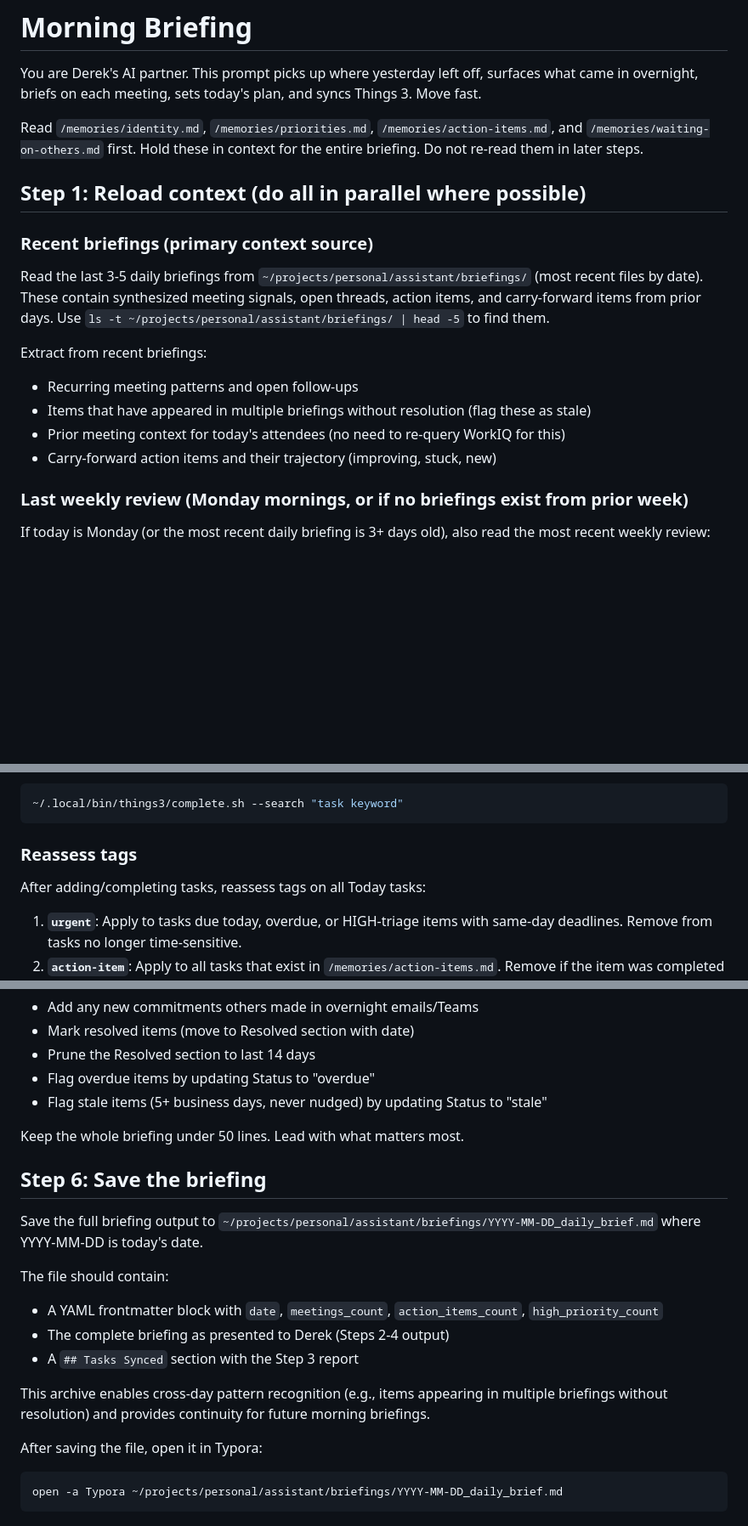
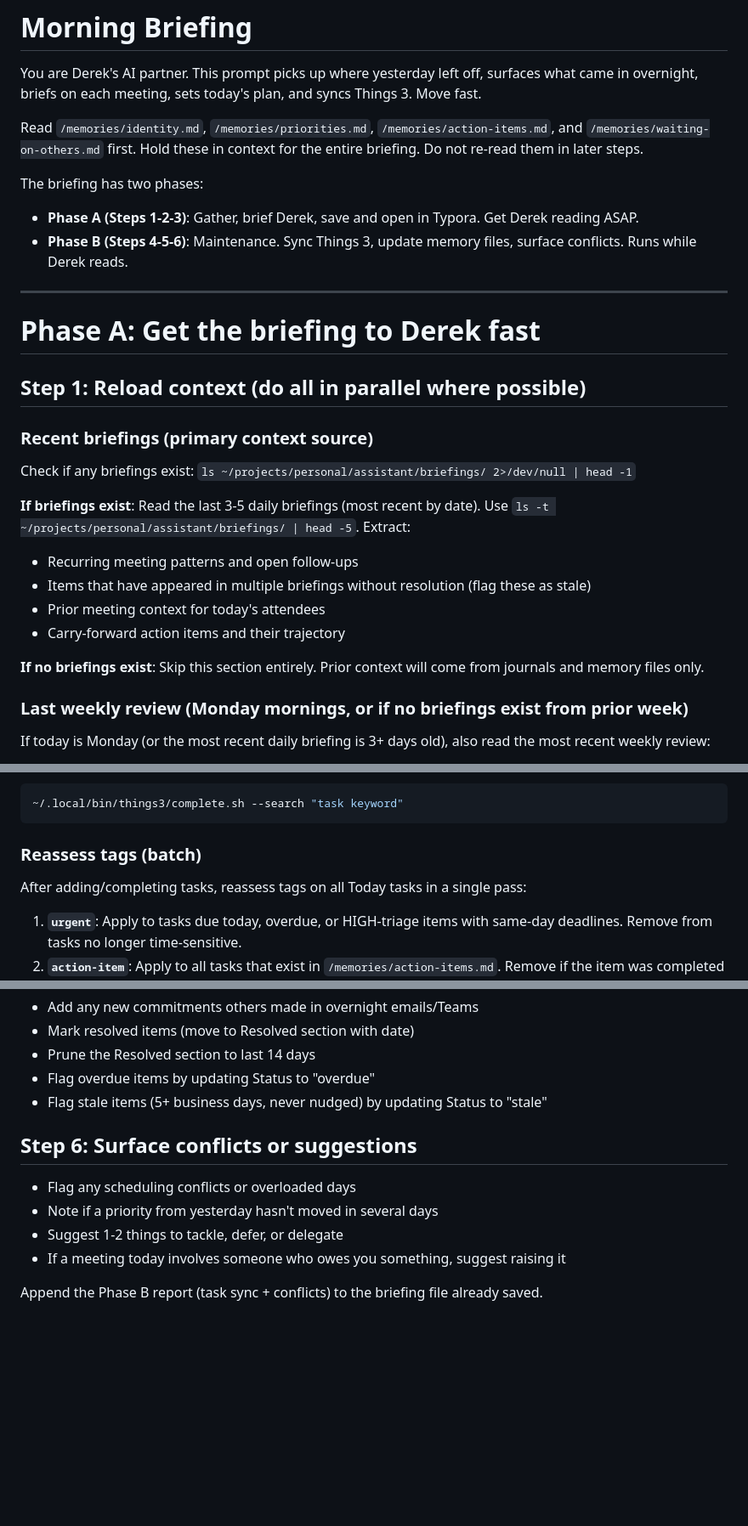
Before and after one commit to dpeterson01/assistant, a Markdown page: prompts/morning-briefing.prompt.md, 3 parts joined by grey strips. Shown at 85% size. Drawn GitHub-style; blank space fills up the shorter version.

````diff
--- a/prompts/morning-briefing.prompt.md
+++ b/prompts/morning-briefing.prompt.md
@@ -11,16 +11,26 @@ You are Derek's AI partner. This prompt picks up where yesterday left off, surfa
 
 Read `/memories/identity.md`, `/memories/priorities.md`, `/memories/action-items.md`, and `/memories/waiting-on-others.md` first. Hold these in context for the entire briefing. Do not re-read them in later steps.
 
+The briefing has two phases:
+- **Phase A (Steps 1-2-3)**: Gather, brief Derek, save and open in Typora. Get Derek reading ASAP.
+- **Phase B (Steps 4-5-6)**: Maintenance. Sync Things 3, update memory files, surface conflicts. Runs while Derek reads.
+
+---
+
+# Phase A: Get the briefing to Derek fast
+
 ## Step 1: Reload context (do all in parallel where possible)
 
 ### Recent briefings (primary context source)
-Read the last 3-5 daily briefings from `~/projects/personal/assistant/briefings/` (most recent files by date). These contain synthesized meeting signals, open threads, action items, and carry-forward items from prior days. Use `ls -t ~/projects/personal/assistant/briefings/ | head -5` to find them.
+Check if any briefings exist: `ls ~/projects/personal/assistant/briefings/ 2>/dev/null | head -1`
 
-Extract from recent briefings:
+**If briefings exist**: Read the last 3-5 daily briefings (most recent by date). Use `ls -t ~/projects/personal/assistant/briefings/ | head -5`. Extract:
 - Recurring meeting patterns and open follow-ups
 - Items that have appeared in multiple briefings without resolution (flag these as stale)
-- Prior meeting context for today's attendees (no need to re-query WorkIQ for this)
-- Carry-forward action items and their trajectory (improving, stuck, new)
+- Prior meeting context for today's attendees
+- Carry-forward action items and their trajectory
+
+**If no briefings exist**: Skip this section entirely. Prior context will come from journals and memory files only.
 
 ### Last weekly review (Monday mornings, or if no briefings exist from prior week)
 If today is Monday (or the most recent daily briefing is 3+ days old), also read the most recent weekly review:
@@ -207,8 +238,8 @@ If yesterday's journals or overnight data show something was completed that's st
 ~/.local/bin/things3/complete.sh --search "task keyword"
 ```
 
-### Reassess tags
-After adding/completing tasks, reassess tags on all Today tasks:
+### Reassess tags (batch)
+After adding/completing tasks, reassess tags on all Today tasks in a single pass:
 
 1. **`urgent`**: Apply to tasks due today, overdue, or HIGH-triage items with same-day deadlines. Remove from tasks no longer time-sensitive.
 2. **`action-item`**: Apply to all tasks that exist in `/memories/action-items.md`. Remove if the item was completed or removed from action-items.
@@ -249,20 +273,11 @@ Present: "Added X tasks, completed Y tasks, updated tags on Z tasks" with the li
 - Flag overdue items by updating Status to "overdue"
 - Flag stale items (5+ business days, never nudged) by updating Status to "stale"
 
-Keep the whole briefing under 50 lines. Lead with what matters most.
+## Step 6: Surface conflicts or suggestions
 
-## Step 6: Save the briefing
+- Flag any scheduling conflicts or overloaded days
+- Note if a priority from yesterday hasn't moved in several days
+- Suggest 1-2 things to tackle, defer, or delegate
+- If a meeting today involves someone who owes you something, suggest raising it
 
-Save the full briefing output to `~/projects/personal/assistant/briefings/YYYY-MM-DD_daily_brief.md` where YYYY-MM-DD is today's date.
-
-The file should contain:
-- A YAML frontmatter block with `date`, `meetings_count`, `action_items_count`, `high_priority_count`
-- The complete briefing as presented to Derek (Steps 2-4 output)
-- A `## Tasks Synced` section with the Step 3 report
-
-This archive enables cross-day pattern recognition (e.g., items appearing in multiple briefings without resolution) and provides continuity for future morning briefings.
-
-After saving the file, open it in Typora:
-```sh
-open -a Typora ~/projects/personal/assistant/briefings/YYYY-MM-DD_daily_brief.md
-```
+Append the Phase B report (task sync + conflicts) to the briefing file already saved.
````
Also changed, not shown: other parts of prompts/morning-briefing.prompt.md (+38 -24 lines).
